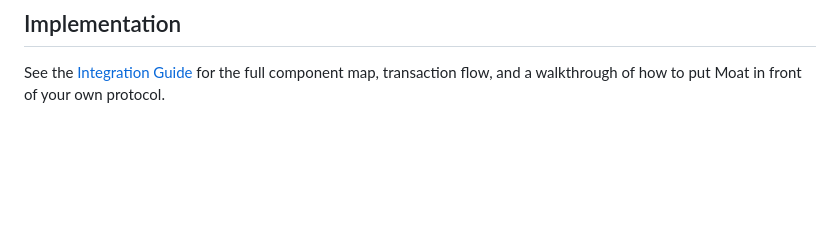
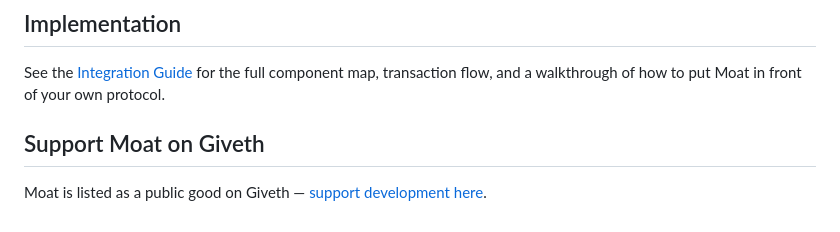
Before and after one commit to ivanvolov/moat, a Markdown page: README.md, the part around the change. GitHub-like rendering; blank space fills up the shorter version.

Commit message:
statement

```diff
--- a/README.md
+++ b/README.md
@@ -51,3 +51,7 @@ Moat is built by composing existing, audited primitives:
 ## Implementation
 
 See the [Integration Guide](INTEGRATION_GUIDE.md) for the full component map, transaction flow, and a walkthrough of how to put Moat in front of your own protocol.
+
+## Support Moat on Giveth
+
+Moat is listed as a public good on Giveth — [support development here](https://giveth.io/project/open-source-smart-contract-firewall  ).
```
